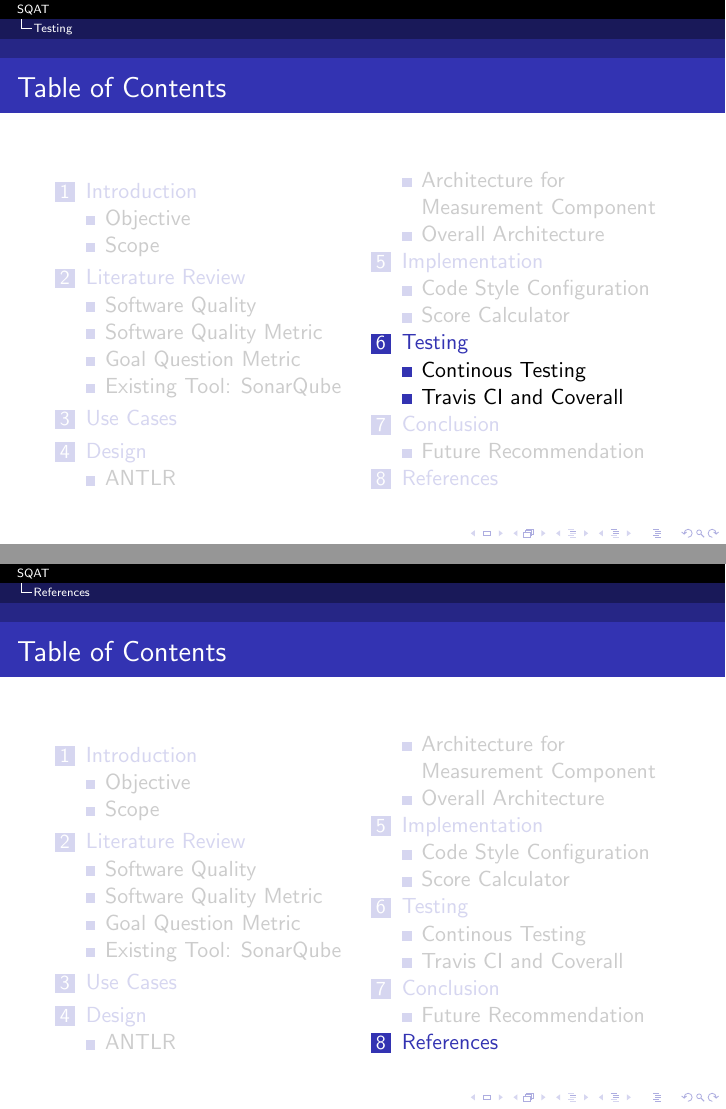
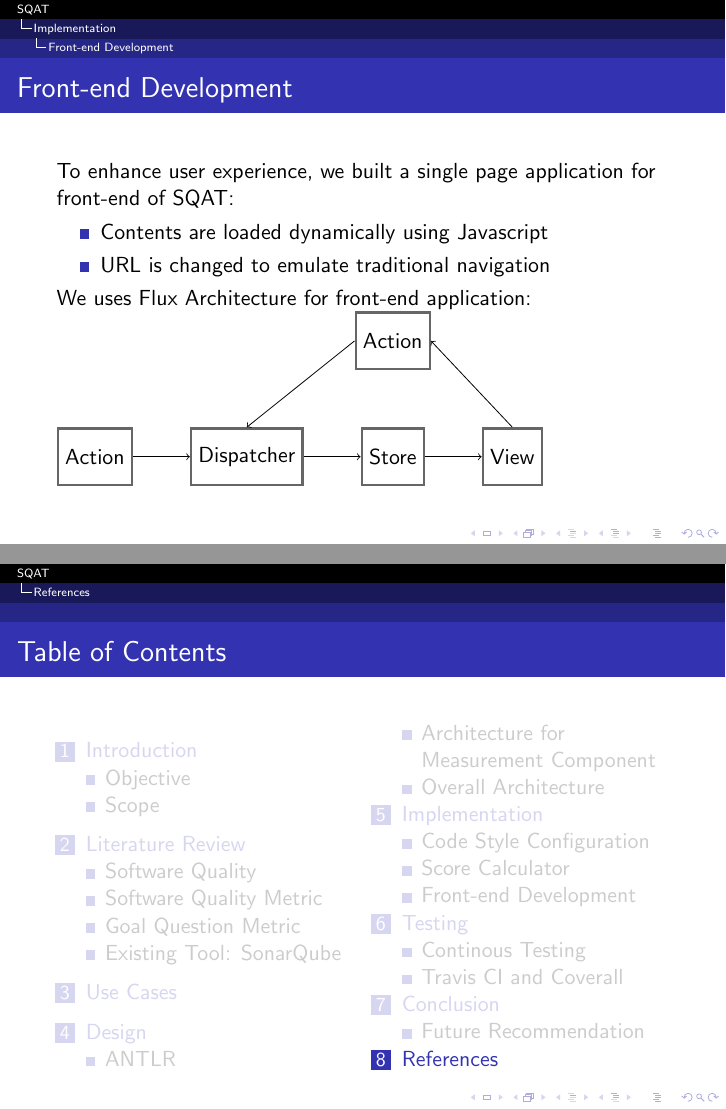
Before and after one commit to Andyccs/sqat-presentation, LaTeX slides (main.tex, which reads implementation.tex): pages 46 and 56 of 58 before the commit and pages 47 and 58 of 60 after it, joined at a grey line. Compiled offline with pdfLaTeX.

Commit message:
add flux architecture

```diff
--- a/implementation.tex
+++ b/implementation.tex
@@ -83,3 +83,36 @@ Washizaki et al. (2007) calculate scores based on \emph{benchmark} values and \e
 \end{columns}
 
 \end{frame}
+
+\subsection{Front-end Development}
+\begin{frame}
+\frametitle{Front-end Development}
+To enhance user experience, we built a single page application for front-end of SQAT:
+\begin{itemize}
+  \item Contents are loaded dynamically using Javascript
+  \item URL is changed to emulate traditional navigation
+\end{itemize}
+
+We uses Flux Architecture for front-end application:
+
+\begin{tikzpicture}[
+squarednode/.style={rectangle, draw=black!60, very thick, minimum size=1cm},
+]
+%Nodes
+\node[squarednode](action){Action};
+\node[squarednode](dispatcher)[right=of action]{Dispatcher};
+\node[squarednode](store)[right=of dispatcher]{Store};
+\node[squarednode](view)[right=of store]{View};
+
+\node[squarednode](action2)[above=of store]{Action};
+
+%Lines
+\draw[->] (action.east) -- (dispatcher.west);
+\draw[->] (dispatcher.east) -- (store.west);
+\draw[->] (store.east) -- (view.west);
+
+\draw[->] (view.north) -- (action2.east);
+\draw[->] (action2.west) -- (dispatcher.north);
+\end{tikzpicture}
+
+\end{frame}
--- a/main.tex
+++ b/main.tex
@@ -4,6 +4,7 @@
 \usepackage{url}
 \usepackage{tikz}
 \usepackage{pgfplots}
+\usetikzlibrary{positioning}
 \pgfplotsset{height=5cm,compat=1.9}
 \usepackage{graphicx}
 \graphicspath{ {images/} }
```
